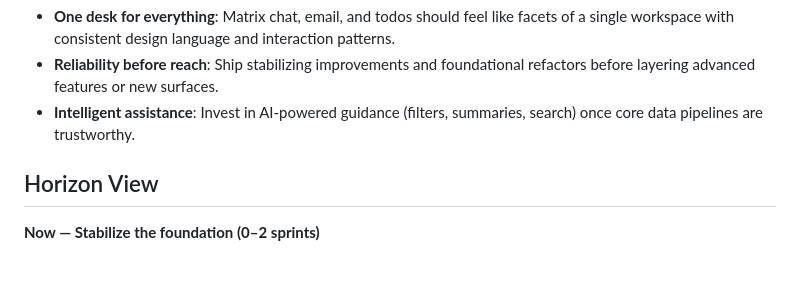
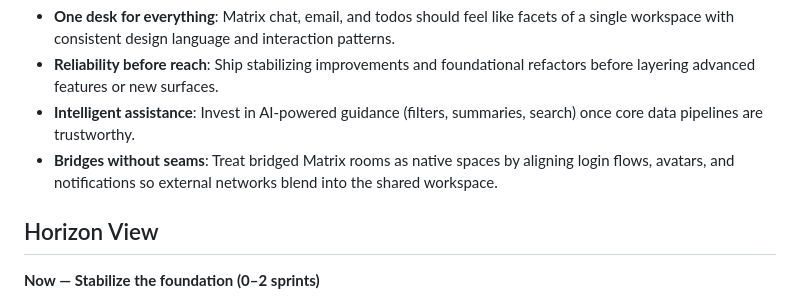
Before and after one commit to arpinfidel/messie-messenger, a Markdown page: docs/roadmap/roadmap.md, the part around the change. Rendered like a GitHub page; blank space fills up the shorter version.

```diff
--- a/docs/roadmap/roadmap.md
+++ b/docs/roadmap/roadmap.md
@@ -10,6 +10,7 @@ Guiding Themes
 - **One desk for everything**: Matrix chat, email, and todos should feel like facets of a single workspace with consistent design language and interaction patterns.
 - **Reliability before reach**: Ship stabilizing improvements and foundational refactors before layering advanced features or new surfaces.
 - **Intelligent assistance**: Invest in AI-powered guidance (filters, summaries, search) once core data pipelines are trustworthy.
+- **Bridges without seams**: Treat bridged Matrix rooms as native spaces by aligning login flows, avatars, and notifications so external networks blend into the shared workspace.
 
 Horizon View
 ------------
```
Also changed, not shown: README.md (+11 -1 lines).
